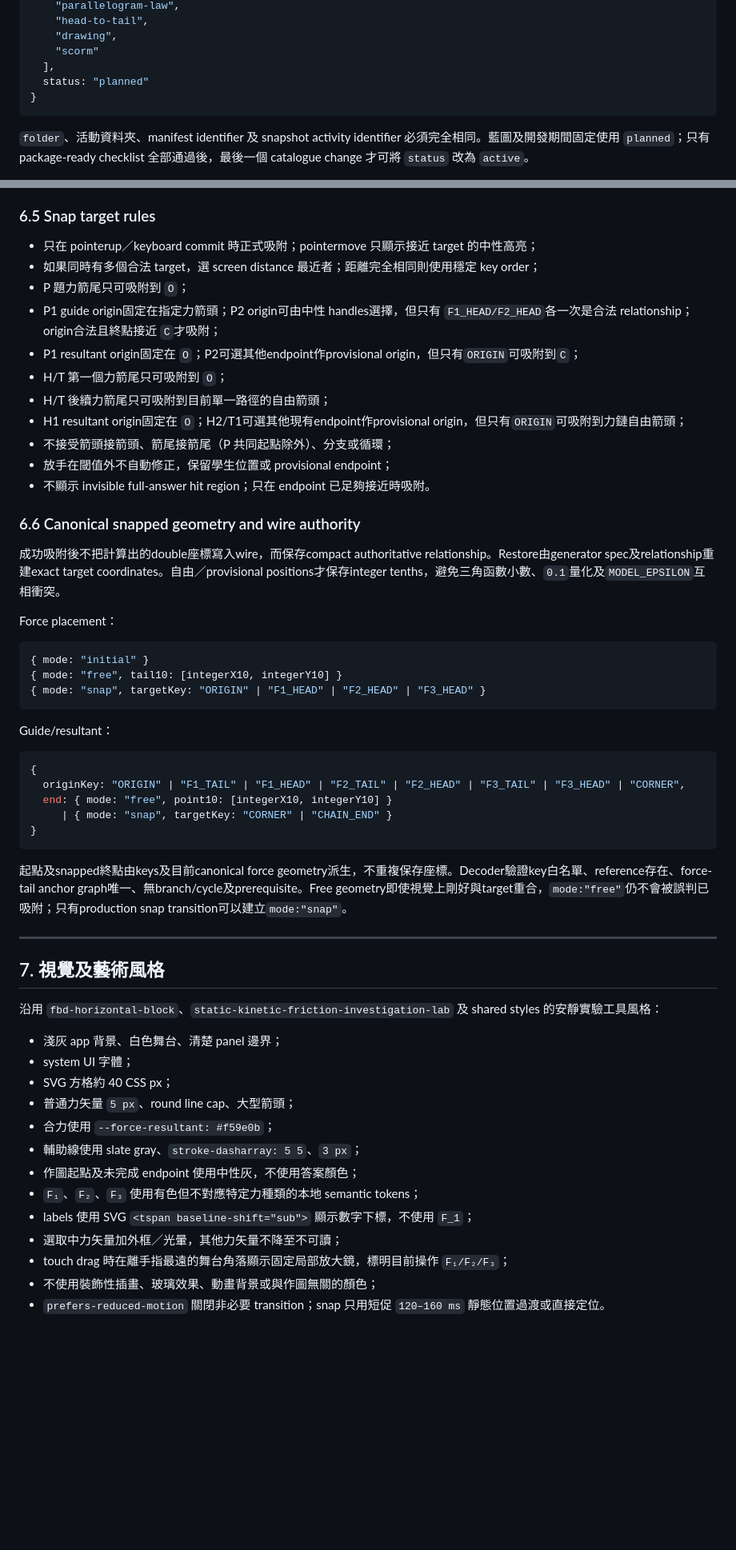
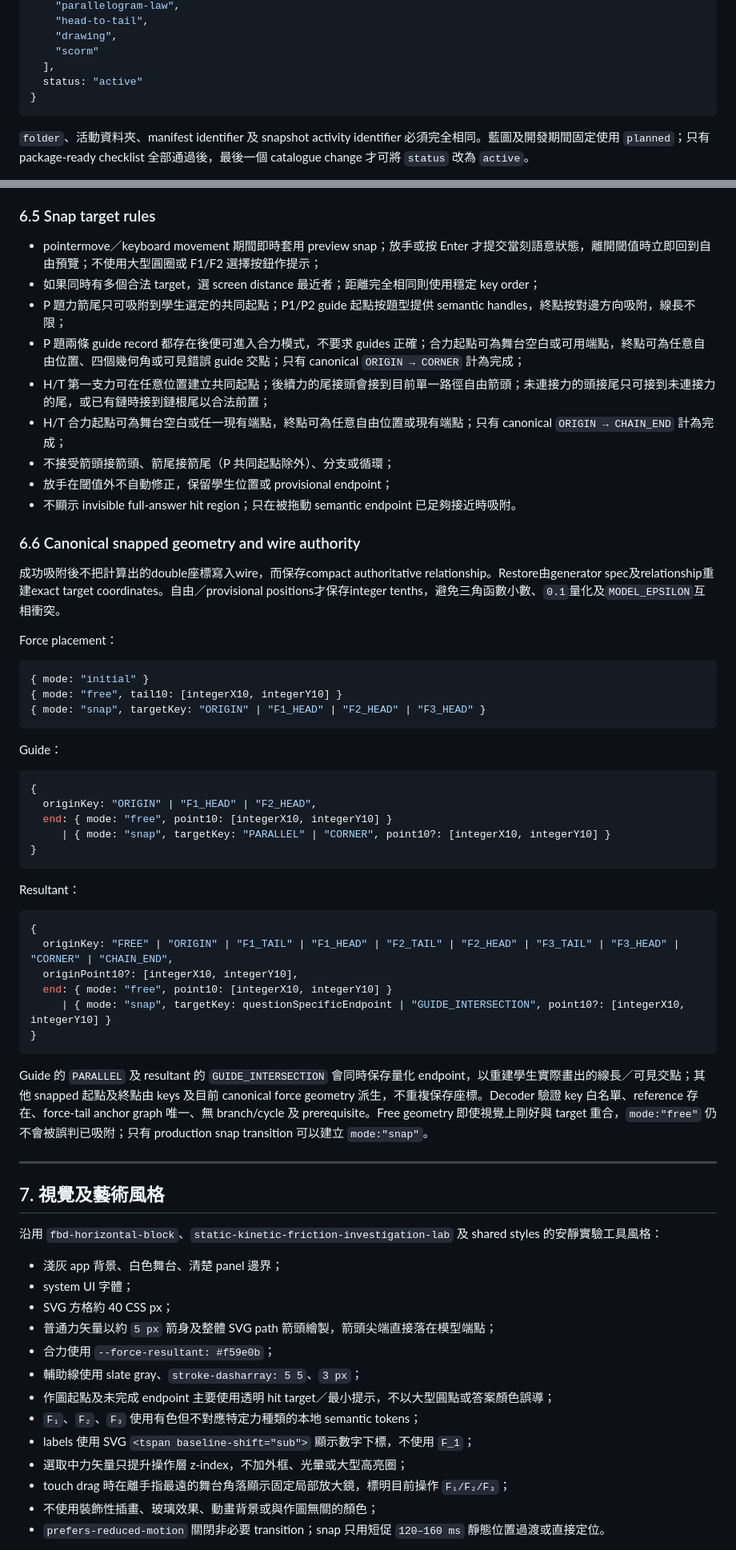
Before and after one commit to frenselw/simlab, a Markdown page: plans/19-force-composition-construction-lab.md, 2 parts joined by grey strips. Shown at 80% size. Rendered like a GitHub page; blank space fills up the shorter version.

Commit message:
Align force composition plan with current implementation

````diff
--- a/plans/19-force-composition-construction-lab.md
+++ b/plans/19-force-composition-construction-lab.md
@@ -115,7 +117,7 @@ sim/manifests/
     "drawing",
     "scorm"
   ],
-  status: "planned"
+  status: "active"
 }
 ```
 
@@ -472,17 +475,15 @@ Pointer及keyboard每次 candidate update都走同一 clamp；pointerup 前再 c
 
 ### 6.5 Snap target rules
 
-- 只在 pointerup／keyboard commit 時正式吸附；pointermove 只顯示接近 target 的中性高亮；
+- pointermove／keyboard movement 期間即時套用 preview snap；放手或按 Enter 才提交當刻語意狀態，離開閾值時立即回到自由預覽；不使用大型圓圈或 F1/F2 選擇按鈕作提示；
 - 如果同時有多個合法 target，選 screen distance 最近者；距離完全相同則使用穩定 key order；
-- P 題力箭尾只可吸附到 `O`；
-- P1 guide origin固定在指定力箭頭；P2 origin可由中性 handles選擇，但只有 `F1_HEAD/F2_HEAD`各一次是合法 relationship；origin合法且終點接近 `C`才吸附；
-- P1 resultant origin固定在 `O`；P2可選其他endpoint作provisional origin，但只有`ORIGIN`可吸附到`C`；
-- H/T 第一個力箭尾只可吸附到 `O`；
-- H/T 後續力箭尾只可吸附到目前單一路徑的自由箭頭；
-- H1 resultant origin固定在 `O`；H2/T1可選其他現有endpoint作provisional origin，但只有`ORIGIN`可吸附到力鏈自由箭頭；
+- P 題力箭尾只可吸附到學生選定的共同起點；P1/P2 guide 起點按題型提供 semantic handles，終點按對邊方向吸附，線長不限；
+- P 題兩條 guide record 都存在後便可進入合力模式，不要求 guides 正確；合力起點可為舞台空白或可用端點，終點可為任意自由位置、四個幾何角或可見錯誤 guide 交點；只有 canonical `ORIGIN → CORNER` 計為完成；
+- H/T 第一支力可在任意位置建立共同起點；後續力的尾接頭會接到目前單一路徑自由箭頭；未連接力的頭接尾只可接到未連接力的尾，或已有鏈時接到鏈根尾以合法前置；
+- H/T 合力起點可為舞台空白或任一現有端點，終點可為任意自由位置或現有端點；只有 canonical `ORIGIN → CHAIN_END` 計為完成；
 - 不接受箭頭接箭頭、箭尾接箭尾（P 共同起點除外）、分支或循環；
 - 放手在閾值外不自動修正，保留學生位置或 provisional endpoint；
-- 不顯示 invisible full-answer hit region；只在 endpoint 已足夠接近時吸附。
+- 不顯示 invisible full-answer hit region；只在被拖動 semantic endpoint 已足夠接近時吸附。
 
 ### 6.6 Canonical snapped geometry and wire authority
 
@@ -496,17 +497,28 @@ Force placement：
 { mode: "snap", targetKey: "ORIGIN" | "F1_HEAD" | "F2_HEAD" | "F3_HEAD" }
 ```
 
-Guide/resultant：
+Guide：
 
 ```js
 {
-  originKey: "ORIGIN" | "F1_TAIL" | "F1_HEAD" | "F2_TAIL" | "F2_HEAD" | "F3_TAIL" | "F3_HEAD" | "CORNER",
+  originKey: "ORIGIN" | "F1_HEAD" | "F2_HEAD",
   end: { mode: "free", point10: [integerX10, integerY10] }
-     | { mode: "snap", targetKey: "CORNER" | "CHAIN_END" }
+     | { mode: "snap", targetKey: "PARALLEL" | "CORNER", point10?: [integerX10, integerY10] }
 }
 ```
 
-起點及snapped終點由keys及目前canonical force geometry派生，不重複保存座標。Decoder驗證key白名單、reference存在、force-tail anchor graph唯一、無branch/cycle及prerequisite。Free geometry即使視覺上剛好與target重合，`mode:"free"`仍不會被誤判已吸附；只有production snap transition可以建立`mode:"snap"`。
+Resultant：
+
+```js
+{
+  originKey: "FREE" | "ORIGIN" | "F1_TAIL" | "F1_HEAD" | "F2_TAIL" | "F2_HEAD" | "F3_TAIL" | "F3_HEAD" | "CORNER" | "CHAIN_END",
+  originPoint10?: [integerX10, integerY10],
+  end: { mode: "free", point10: [integerX10, integerY10] }
+     | { mode: "snap", targetKey: questionSpecificEndpoint | "GUIDE_INTERSECTION", point10?: [integerX10, integerY10] }
+}
+```
+
+Guide 的 `PARALLEL` 及 resultant 的 `GUIDE_INTERSECTION` 會同時保存量化 endpoint，以重建學生實際畫出的線長／可見交點；其他 snapped 起點及終點由 keys 及目前 canonical force geometry 派生，不重複保存座標。Decoder 驗證 key 白名單、reference 存在、force-tail anchor graph 唯一、無 branch/cycle 及 prerequisite。Free geometry 即使視覺上剛好與 target 重合，`mode:"free"` 仍不會被誤判已吸附；只有 production snap transition 可以建立 `mode:"snap"`。
 
 ---
 
@@ -517,13 +529,13 @@ Guide/resultant：
 - 淺灰 app 背景、白色舞台、清楚 panel 邊界；
 - system UI 字體；
 - SVG 方格約 40 CSS px；
-- 普通力矢量 `5 px`、round line cap、大型箭頭；
+- 普通力矢量以約 `5 px` 箭身及整體 SVG path 箭頭繪製，箭頭尖端直接落在模型端點；
 - 合力使用 `--force-resultant: #f59e0b`；
 - 輔助線使用 slate gray、`stroke-dasharray: 5 5`、`3 px`；
-- 作圖起點及未完成 endpoint 使用中性灰，不使用答案顏色；
+- 作圖起點及未完成 endpoint 主要使用透明 hit target／最小提示，不以大型圓點或答案顏色誤導；
 - `F₁`、`F₂`、`F₃` 使用有色但不對應特定力種類的本地 semantic tokens；
 - labels 使用 SVG `<tspan baseline-shift="sub">` 顯示數字下標，不使用 `F_1`；
-- 選取中力矢量加外框／光暈，其他力矢量不降至不可讀；
+- 選取中力矢量只提升操作層 z-index，不加外框、光暈或大型高亮圈；
 - touch drag 時在離手指最遠的舞台角落顯示固定局部放大鏡，標明目前操作 `F₁/F₂/F₃`；
 - 不使用裝飾性插畫、玻璃效果、動畫背景或與作圖無關的顏色；
 - `prefers-reduced-motion` 關閉非必要 transition；snap 只用短促 `120–160 ms` 靜態位置過渡或直接定位。
````
Also changed, not shown: other parts of plans/19-force-composition-construction-lab.md (+58 -39 lines).
